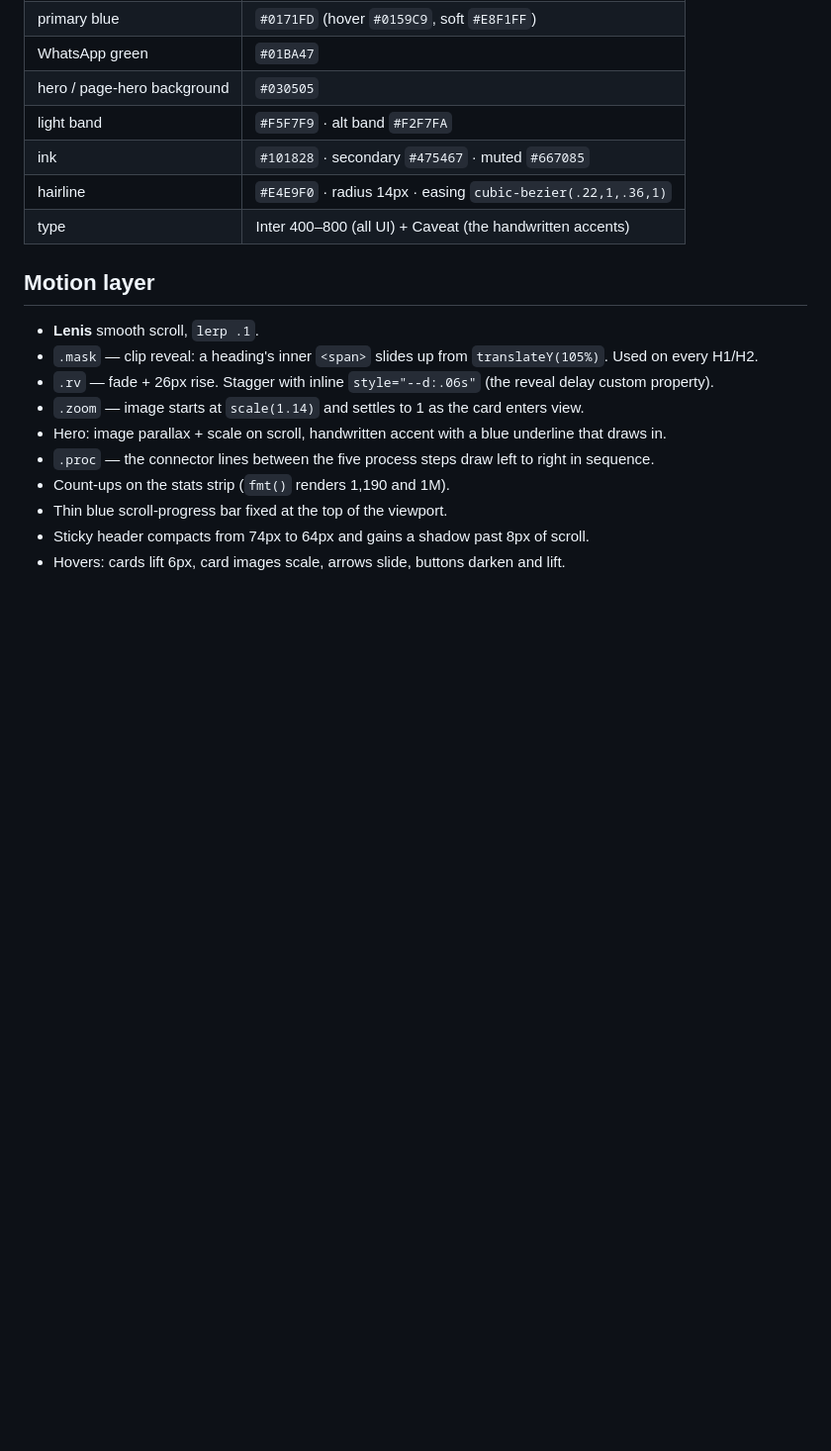
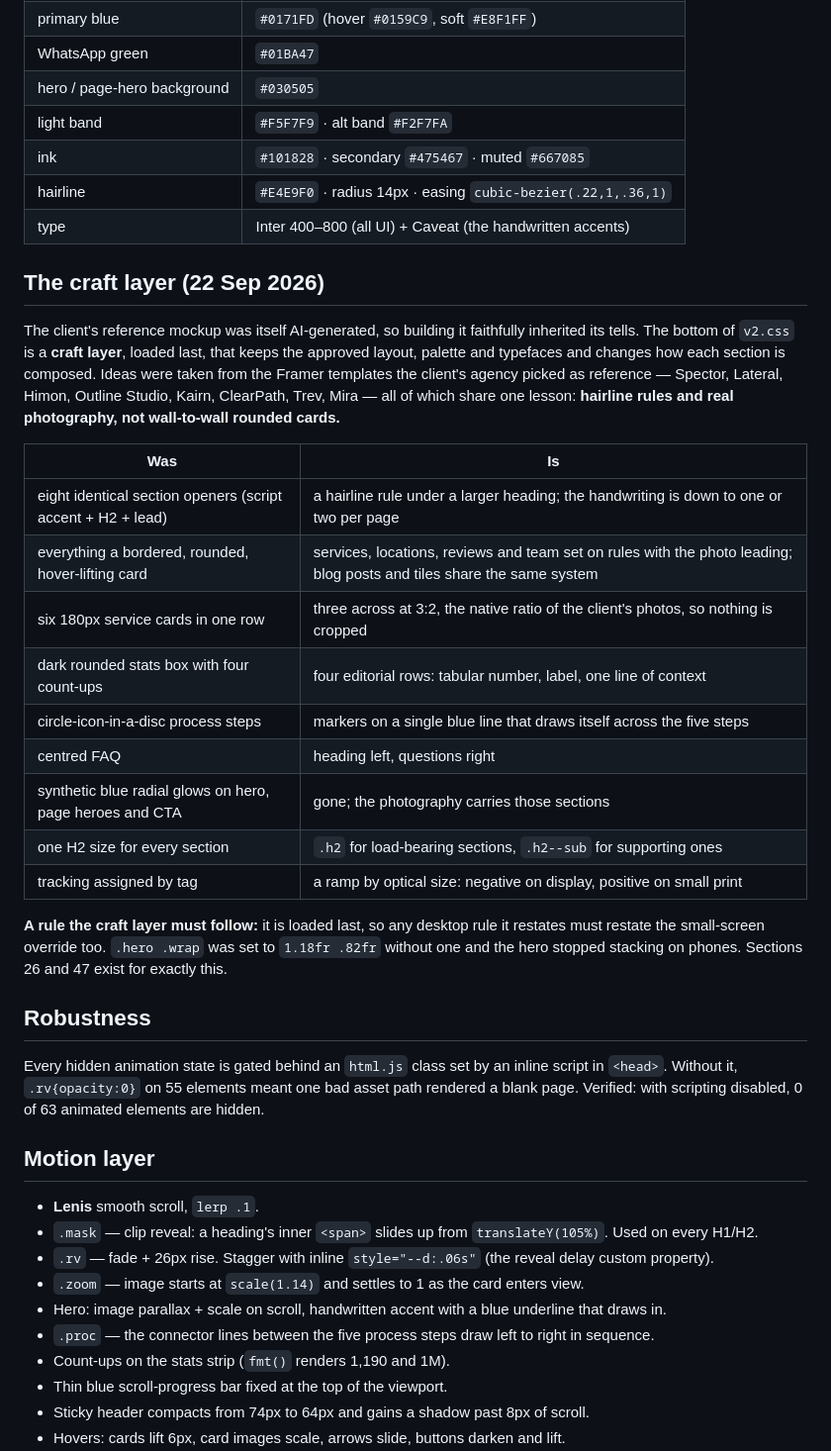
Before and after one commit to shazwan-mysense/ykl-new, a Markdown page: v2/README.md, the part around one of its changes. Shown at 99% size. GitHub-like rendering; blank space fills up the shorter version.

```diff
--- a/v2/README.md
+++ b/v2/README.md
@@ -25,6 +25,36 @@ index · services · devices · about · contact · blog
 | hairline | `#E4E9F0` · radius 14px · easing `cubic-bezier(.22,1,.36,1)` |
 | type | Inter 400–800 (all UI) + Caveat (the handwritten accents) |
 
+## The craft layer (22 Sep 2026)
+
+The client's reference mockup was itself AI-generated, so building it faithfully inherited its tells. The
+bottom of `v2.css` is a **craft layer**, loaded last, that keeps the approved layout, palette and typefaces and
+changes how each section is composed. Ideas were taken from the Framer templates the client's agency picked as
+reference — Spector, Lateral, Himon, Outline Studio, Kairn, ClearPath, Trev, Mira — all of which share one
+lesson: **hairline rules and real photography, not wall-to-wall rounded cards.**
+
+| Was | Is |
+|---|---|
+| eight identical section openers (script accent + H2 + lead) | a hairline rule under a larger heading; the handwriting is down to one or two per page |
+| everything a bordered, rounded, hover-lifting card | services, locations, reviews and team set on rules with the photo leading; blog posts and tiles share the same system |
+| six 180px service cards in one row | three across at 3:2, the native ratio of the client's photos, so nothing is cropped |
+| dark rounded stats box with four count-ups | four editorial rows: tabular number, label, one line of context |
+| circle-icon-in-a-disc process steps | markers on a single blue line that draws itself across the five steps |
+| centred FAQ | heading left, questions right |
+| synthetic blue radial glows on hero, page heroes and CTA | gone; the photography carries those sections |
+| one H2 size for every section | `.h2` for load-bearing sections, `.h2--sub` for supporting ones |
+| tracking assigned by tag | a ramp by optical size: negative on display, positive on small print |
+
+**A rule the craft layer must follow:** it is loaded last, so any desktop rule it restates must restate the
+small-screen override too. `.hero .wrap` was set to `1.18fr .82fr` without one and the hero stopped stacking on
+phones. Sections 26 and 47 exist for exactly this.
+
+## Robustness
+
+Every hidden animation state is gated behind an `html.js` class set by an inline script in `<head>`. Without it,
+`.rv{opacity:0}` on 55 elements meant one bad asset path rendered a blank page. Verified: with scripting
+disabled, 0 of 63 animated elements are hidden.
+
 ## Motion layer
 - **Lenis** smooth scroll, `lerp .1`.
 - `.mask` — clip reveal: a heading's inner `<span>` slides up from `translateY(105%)`. Used on every H1/H2.
```
Also changed, not shown: other parts of v2/README.md (+13 -0 lines), CONTENT-NOTES.md (+18 -2 lines), DESIGN-SPEC.md (+9 -0 lines).
